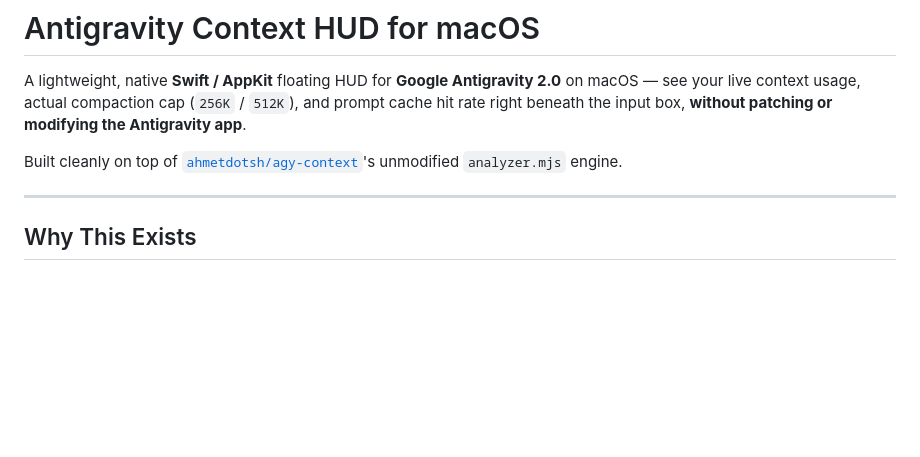
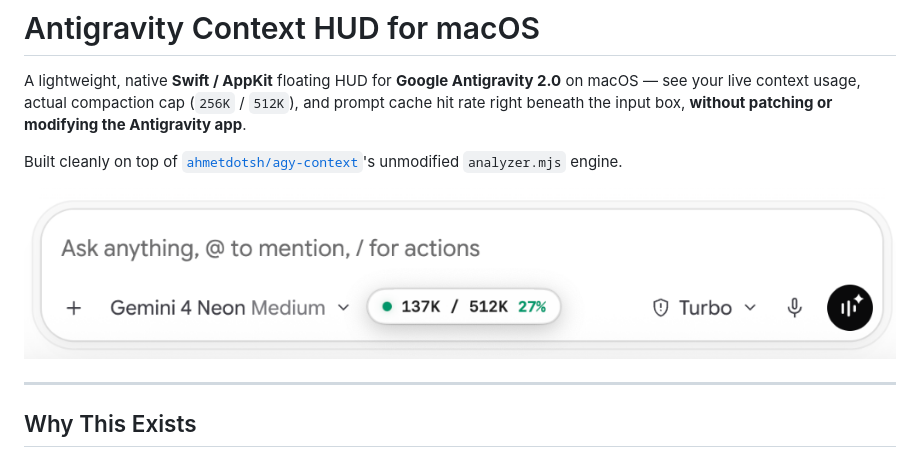
Before and after one commit to OrcaRays/antigravity-context-hud-mac, a Markdown page: README.md, the part around the change. GitHub-like rendering; pictures changed too: assets/hud-preview.png (added); blank space fills up the shorter version.

Commit message:
docs: add live HUD screenshot to README

```diff
--- a/README.md
+++ b/README.md
@@ -3,6 +3,8 @@
 A lightweight, native **Swift / AppKit** floating HUD for **Google Antigravity 2.0** on macOS — see your live context usage, actual compaction cap (`256K` / `512K`), and prompt cache hit rate right beneath the input box, **without patching or modifying the Antigravity app**.
 
 Built cleanly on top of [`ahmetdotsh/agy-context`](https://github.com/ahmetdotsh/agy-context)'s unmodified `analyzer.mjs` engine.
+
+![Antigravity Context HUD floating inside the composer bar](assets/hud-preview.png)
 
 ---
 
```
